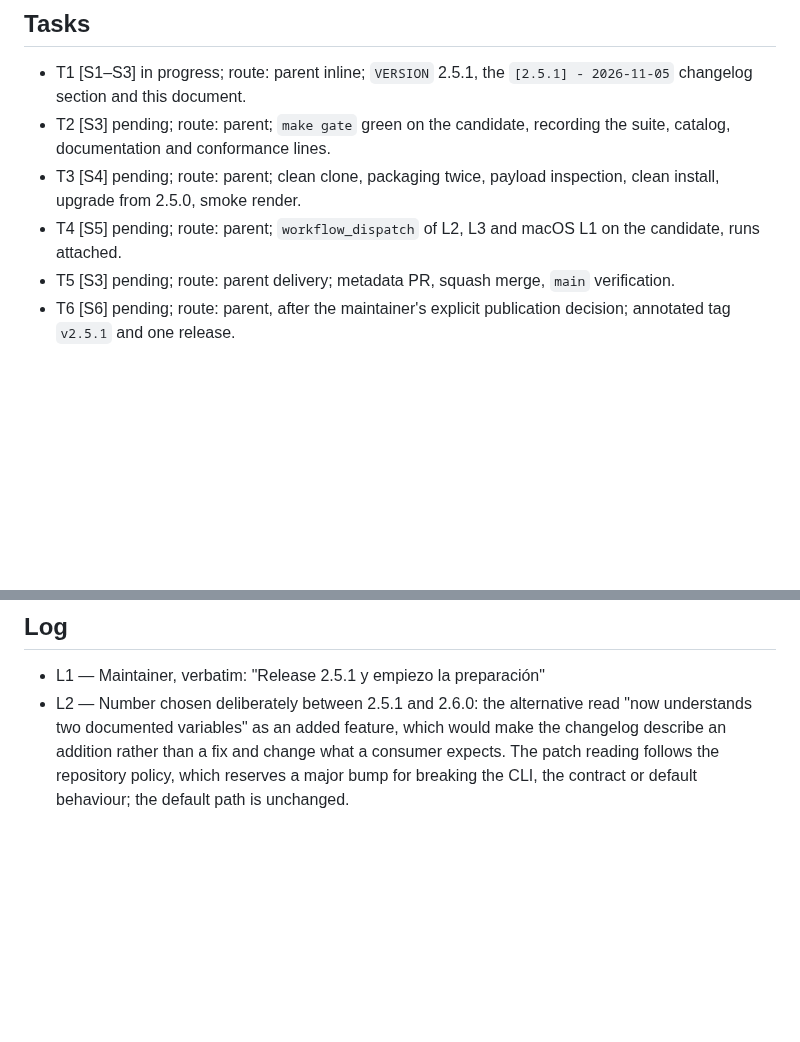
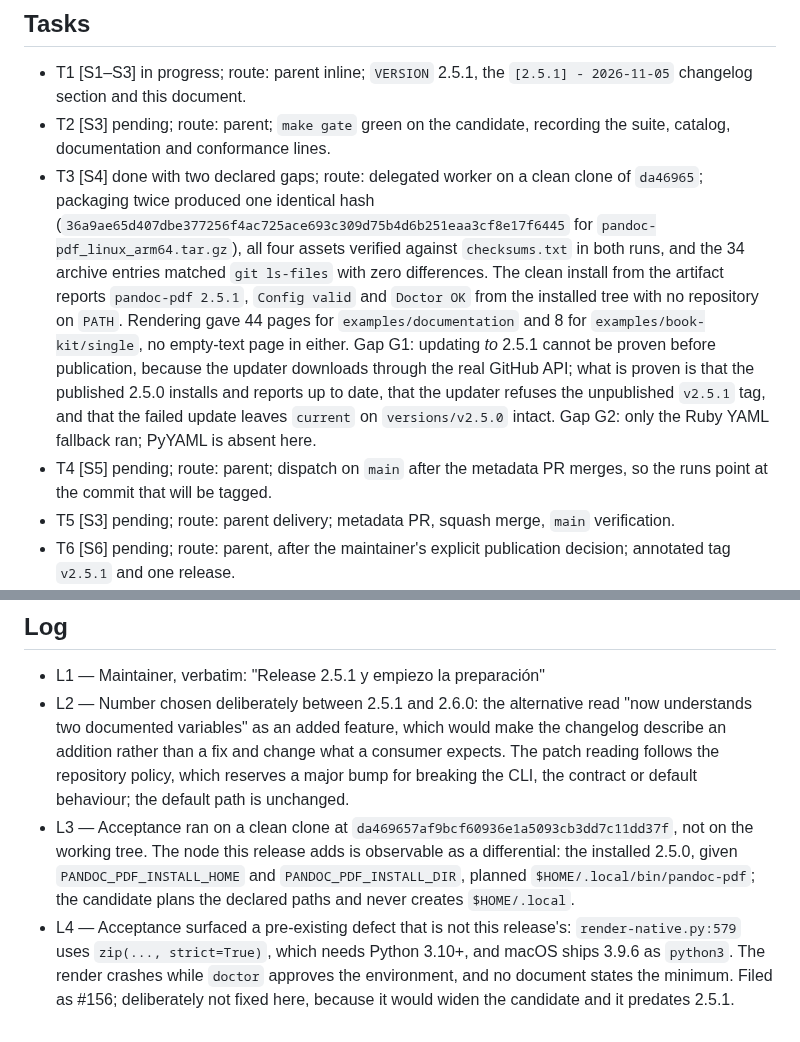
Before and after one commit to pablobernardo/pandoc-toolkit, a Markdown page: odd/tasks/prepare-2.5.1.md, 2 parts joined by grey strips. Rendered like a GitHub page; blank space fills up the shorter version.

Commit message:
docs(odd): record the 2.5.1 candidate acceptance
Acceptance ran on a clean clone of the candidate, not on the working tree.
Packaging twice gave one hash, the archive matched git ls-files exactly, the
installed tree validated and doctored a shipped example, and both renders are
paginated with no empty page.

Two gaps are declared rather than papered over: updating to 2.5.1 cannot be
proven before it exists, and only the Ruby YAML path ran here.

```diff
--- a/odd/tasks/prepare-2.5.1.md
+++ b/odd/tasks/prepare-2.5.1.md
@@ -15,8 +15,8 @@ Scope: metadata plus candidate acceptance. Patch, not minor: three corrections,
 
 - T1 [S1–S3] in progress; route: parent inline; `VERSION` 2.5.1, the `[2.5.1] - 2026-11-05` changelog section and this document.
 - T2 [S3] pending; route: parent; `make gate` green on the candidate, recording the suite, catalog, documentation and conformance lines.
-- T3 [S4] pending; route: parent; clean clone, packaging twice, payload inspection, clean install, upgrade from 2.5.0, smoke render.
-- T4 [S5] pending; route: parent; `workflow_dispatch` of L2, L3 and macOS L1 on the candidate, runs attached.
+- T3 [S4] done with two declared gaps; route: delegated worker on a clean clone of `da46965`; packaging twice produced one identical hash (`36a9ae65d407dbe377256f4ac725ace693c309d75b4d6b251eaa3cf8e17f6445` for `pandoc-pdf_linux_arm64.tar.gz`), all four assets verified against `checksums.txt` in both runs, and the 34 archive entries matched `git ls-files` with zero differences. The clean install from the artifact reports `pandoc-pdf 2.5.1`, `Config valid` and `Doctor OK` from the installed tree with no repository on `PATH`. Rendering gave 44 pages for `examples/documentation` and 8 for `examples/book-kit/single`, no empty-text page in either. Gap G1: updating *to* 2.5.1 cannot be proven before publication, because the updater downloads through the real GitHub API; what is proven is that the published 2.5.0 installs and reports up to date, that the updater refuses the unpublished `v2.5.1` tag, and that the failed update leaves `current` on `versions/v2.5.0` intact. Gap G2: only the Ruby YAML fallback ran; PyYAML is absent here.
+- T4 [S5] pending; route: parent; dispatch on `main` after the metadata PR merges, so the runs point at the commit that will be tagged.
 - T5 [S3] pending; route: parent delivery; metadata PR, squash merge, `main` verification.
 - T6 [S6] pending; route: parent, after the maintainer's explicit publication decision; annotated tag `v2.5.1` and one release.
 - T7 [S6] pending; route: parent acceptance; download the published assets, isolated install, `update --check` and update from 2.5.0, smoke render from the real download path.
@@ -25,3 +25,5 @@ Scope: metadata plus candidate acceptance. Patch, not minor: three corrections,
 
 - L1 — Maintainer, verbatim: "Release 2.5.1 y empiezo la preparación"
 - L2 — Number chosen deliberately between 2.5.1 and 2.6.0: the alternative read "now understands two documented variables" as an added feature, which would make the changelog describe an addition rather than a fix and change what a consumer expects. The patch reading follows the repository policy, which reserves a major bump for breaking the CLI, the contract or default behaviour; the default path is unchanged.
+- L3 — Acceptance ran on a clean clone at `da469657af9bcf60936e1a5093cb3dd7c11dd37f`, not on the working tree. The node this release adds is observable as a differential: the installed 2.5.0, given `PANDOC_PDF_INSTALL_HOME` and `PANDOC_PDF_INSTALL_DIR`, planned `$HOME/.local/bin/pandoc-pdf`; the candidate plans the declared paths and never creates `$HOME/.local`.
+- L4 — Acceptance surfaced a pre-existing defect that is not this release's: `render-native.py:579` uses `zip(..., strict=True)`, which needs Python 3.10+, and macOS ships 3.9.6 as `python3`. The render crashes while `doctor` approves the environment, and no document states the minimum. Filed as #156; deliberately not fixed here, because it would widen the candidate and it predates 2.5.1.
```
